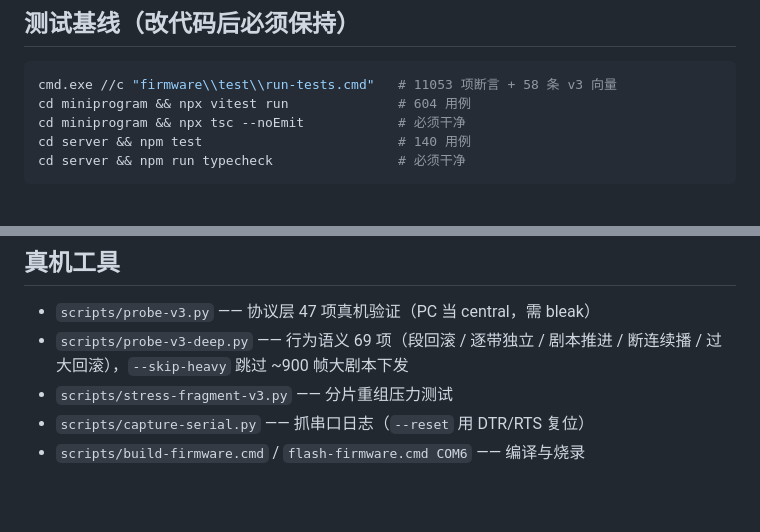
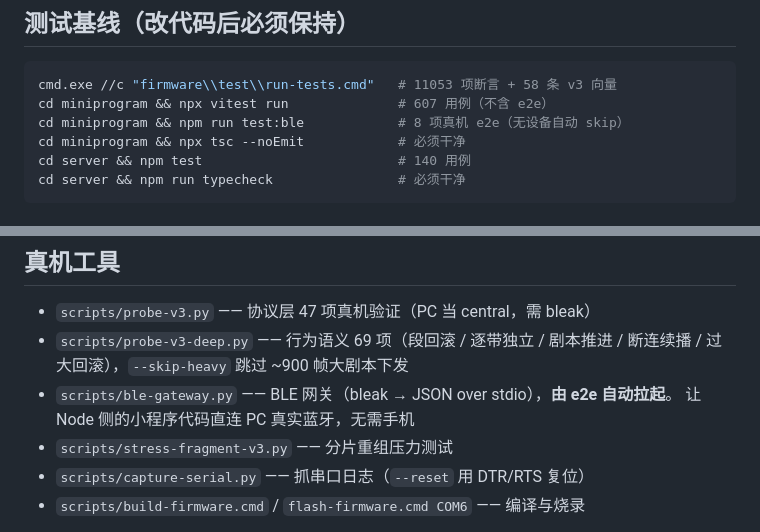
Before and after one commit to sishoui/light-matt, a Markdown page: AGENTS.md, 2 parts joined by grey strips. Drawn GitHub-style; blank space fills up the shorter version.

Commit message:
docs: 测试基线加入 test:ble；handoff/AGENTS 记录 BLE 网关工具

````diff
--- a/AGENTS.md
+++ b/AGENTS.md
@@ -41,7 +41,8 @@ SHA-256 索引、配置丢失记录。
 
 ```bash
 cmd.exe //c "firmware\\test\\run-tests.cmd"   # 11053 项断言 + 58 条 v3 向量
-cd miniprogram && npx vitest run              # 604 用例
+cd miniprogram && npx vitest run              # 607 用例（不含 e2e）
+cd miniprogram && npm run test:ble            # 8 项真机 e2e（无设备自动 skip）
 cd miniprogram && npx tsc --noEmit            # 必须干净
 cd server && npm test                         # 140 用例
 cd server && npm run typecheck                # 必须干净
@@ -64,6 +65,8 @@ GitHub Issues（`sishoui/light-matt`）。**当前 effort 的规格父票是 `#3
 - `scripts/probe-v3.py` —— 协议层 47 项真机验证（PC 当 central，需 bleak）
 - `scripts/probe-v3-deep.py` —— 行为语义 69 项（段回滚 / 逐带独立 / 剧本推进 /
   断连续播 / 过大回滚），`--skip-heavy` 跳过 ~900 帧大剧本下发
+- `scripts/ble-gateway.py` —— BLE 网关（bleak → JSON over stdio），**由 e2e 自动拉起**。
+  让 Node 侧的小程序代码直连 PC 真实蓝牙，无需手机
 - `scripts/stress-fragment-v3.py` —— 分片重组压力测试
 - `scripts/capture-serial.py` —— 抓串口日志（`--reset` 用 DTR/RTS 复位）
 - `scripts/build-firmware.cmd` / `flash-firmware.cmd COM6` —— 编译与烧录
````
Also changed, not shown: docs/handoff.md (+4 -2 lines).
